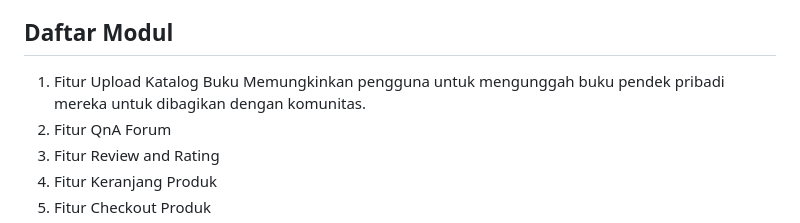
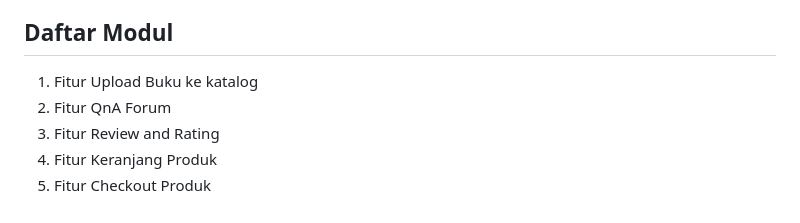
Before and after one commit to PBP-C03/main-project, a Markdown page: README.md, the part around the change. GitHub-like rendering.

Commit message:
Submisi Tugas 1 rev1

```diff
--- a/README.md
+++ b/README.md
@@ -24,8 +24,7 @@ Dengan berbagai fitur ini, GeTheBooks tidak hanya menyediakan platform untuk ber
 
 
 ## Daftar Modul
-1. Fitur Upload Katalog Buku
-Memungkinkan pengguna untuk mengunggah buku pendek pribadi mereka untuk dibagikan dengan komunitas.
+1. Fitur Upload Buku ke katalog
 2. Fitur QnA Forum
 3. Fitur Review and Rating
 4. Fitur Keranjang Produk
```
